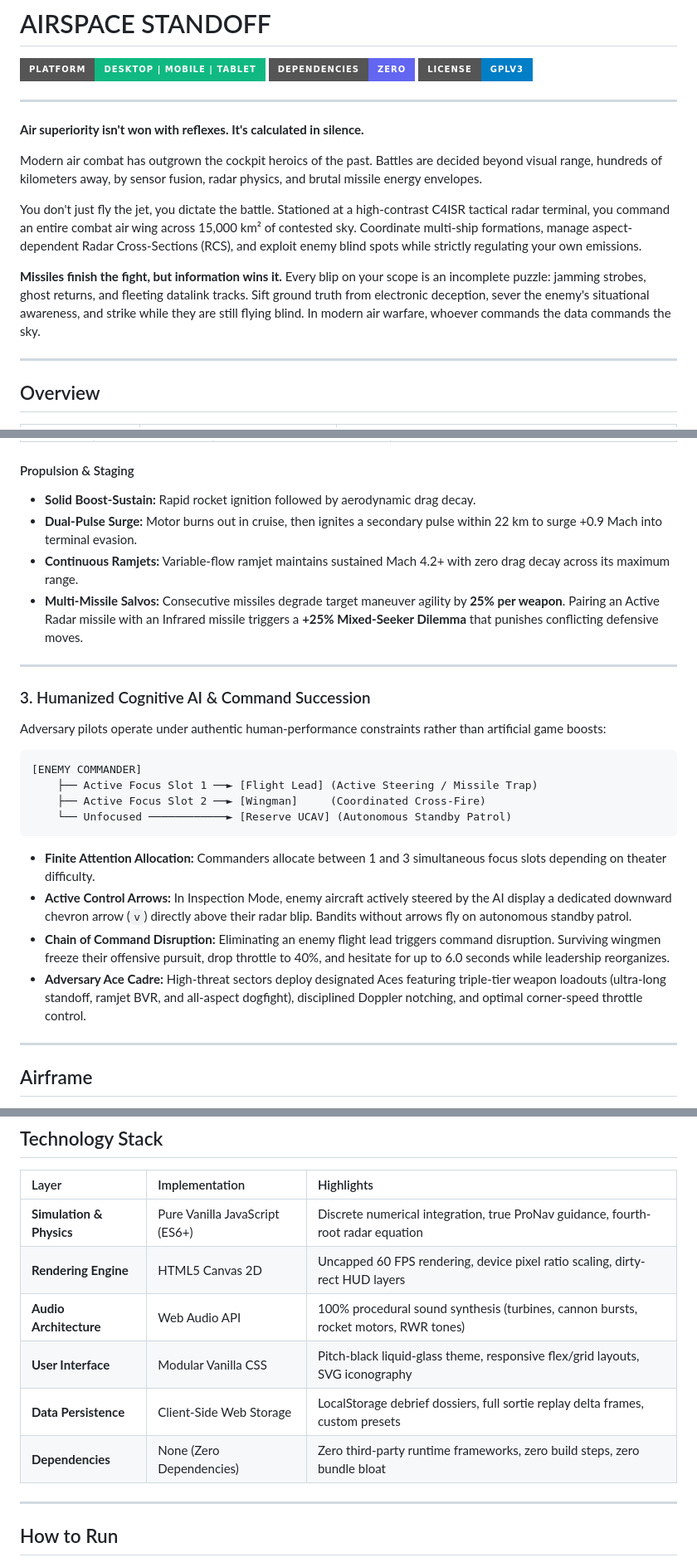
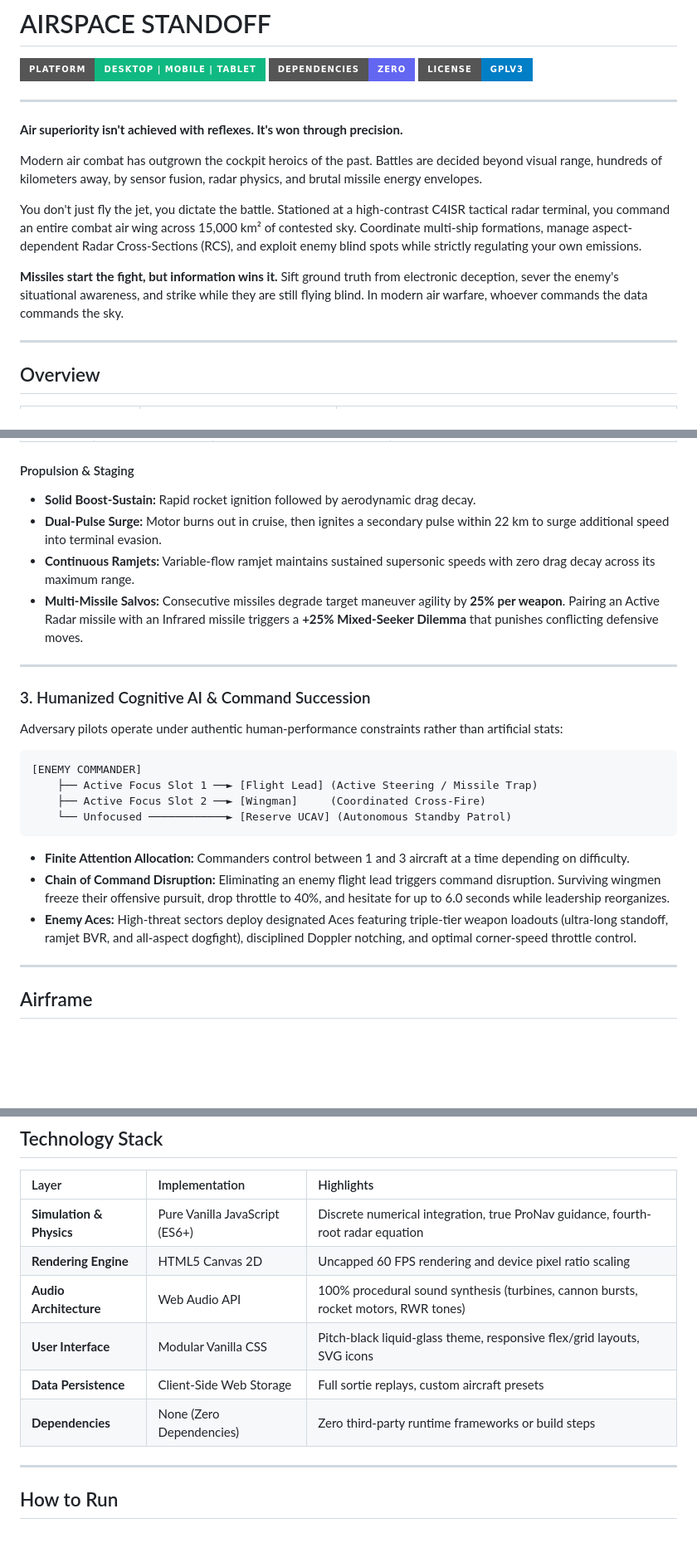
Before and after one commit to farhan-real/airspace-standoff, a Markdown page: README.md, 3 parts joined by grey strips. Shown at 83% size. GitHub-like rendering; badges without logos; blank space fills up the shorter version.

````diff
--- a/README.md
+++ b/README.md
@@ -6,13 +6,13 @@
 
 ---
 
-**Air superiority isn't won with reflexes. It's calculated in silence.**
+**Air superiority isn't achieved with reflexes. It's won through precision.**
 
 Modern air combat has outgrown the cockpit heroics of the past. Battles are decided beyond visual range, hundreds of kilometers away, by sensor fusion, radar physics, and brutal missile energy envelopes.
 
 You don't just fly the jet, you dictate the battle. Stationed at a high-contrast C4ISR tactical radar terminal, you command an entire combat air wing across 15,000 km² of contested sky. Coordinate multi-ship formations, manage aspect-dependent Radar Cross-Sections (RCS), and exploit enemy blind spots while strictly regulating your own emissions.
 
-**Missiles finish the fight, but information wins it.** Every blip on your scope is an incomplete puzzle: jamming strobes, ghost returns, and fleeting datalink tracks. Sift ground truth from electronic deception, sever the enemy's situational awareness, and strike while they are still flying blind. In modern air warfare, whoever commands the data commands the sky.
+**Missiles start the fight, but information wins it.** Sift ground truth from electronic deception, sever the enemy's situational awareness, and strike while they are still flying blind. In modern air warfare, whoever commands the data commands the sky.
 
 ---
 
@@ -60,15 +60,15 @@ Missiles in *AIRSPACE STANDOFF* do not use scripted hit rolls or guaranteed trac
 
 #### Propulsion & Staging
 * **Solid Boost-Sustain:** Rapid rocket ignition followed by aerodynamic drag decay.
-* **Dual-Pulse Surge:** Motor burns out in cruise, then ignites a secondary pulse within 22 km to surge +0.9 Mach into terminal evasion.
-* **Continuous Ramjets:** Variable-flow ramjet maintains sustained Mach 4.2+ with zero drag decay across its maximum range.
+* **Dual-Pulse Surge:** Motor burns out in cruise, then ignites a secondary pulse within 22 km to surge additional speed into terminal evasion.
+* **Continuous Ramjets:** Variable-flow ramjet maintains sustained supersonic speeds with zero drag decay across its maximum range.
 * **Multi-Missile Salvos:** Consecutive missiles degrade target maneuver agility by **25% per weapon**. Pairing an Active Radar missile with an Infrared missile triggers a **+25% Mixed-Seeker Dilemma** that punishes conflicting defensive moves.
 
 ---
 
 ### 3. Humanized Cognitive AI & Command Succession
 
-Adversary pilots operate under authentic human-performance constraints rather than artificial game boosts:
+Adversary pilots operate under authentic human-performance constraints rather than artificial stats:
 
 ```
 [ENEMY COMMANDER]
@@ -77,10 +77,9 @@ Adversary pilots operate under authentic human-performance constraints rather th
     └── Unfocused ────────────► [Reserve UCAV] (Autonomous Standby Patrol)
 ```
 
-* **Finite Attention Allocation:** Commanders allocate between 1 and 3 simultaneous focus slots depending on theater difficulty.
-* **Active Control Arrows:** In Inspection Mode, enemy aircraft actively steered by the AI display a dedicated downward chevron arrow (`v`) directly above their radar blip. Bandits without arrows fly on autonomous standby patrol.
+* **Finite Attention Allocation:** Commanders control between 1 and 3 aircraft at a time depending on difficulty.
 * **Chain of Command Disruption:** Eliminating an enemy flight lead triggers command disruption. Surviving wingmen freeze their offensive pursuit, drop throttle to 40%, and hesitate for up to 6.0 seconds while leadership reorganizes.
-* **Adversary Ace Cadre:** High-threat sectors deploy designated Aces featuring triple-tier weapon loadouts (ultra-long standoff, ramjet BVR, and all-aspect dogfight), disciplined Doppler notching, and optimal corner-speed throttle control.
+* **Enemy Aces:** High-threat sectors deploy designated Aces featuring triple-tier weapon loadouts (ultra-long standoff, ramjet BVR, and all-aspect dogfight), disciplined Doppler notching, and optimal corner-speed throttle control.
 
 ---
 
@@ -165,11 +164,11 @@ Toggle **Inspection Mode** during any mission to access real-time C4ISR telemetr
 | Layer | Implementation | Highlights |
 | :--- | :--- | :--- |
 | **Simulation & Physics** | Pure Vanilla JavaScript (ES6+) | Discrete numerical integration, true ProNav guidance, fourth-root radar equation |
-| **Rendering Engine** | HTML5 Canvas 2D | Uncapped 60 FPS rendering, device pixel ratio scaling, dirty-rect HUD layers |
+| **Rendering Engine** | HTML5 Canvas 2D | Uncapped 60 FPS rendering and device pixel ratio scaling |
 | **Audio Architecture** | Web Audio API | 100% procedural sound synthesis (turbines, cannon bursts, rocket motors, RWR tones) |
-| **User Interface** | Modular Vanilla CSS | Pitch-black liquid-glass theme, responsive flex/grid layouts, SVG iconography |
-| **Data Persistence** | Client-Side Web Storage | LocalStorage debrief dossiers, full sortie replay delta frames, custom presets |
-| **Dependencies** | None (Zero Dependencies) | Zero third-party runtime frameworks, zero build steps, zero bundle bloat |
+| **User Interface** | Modular Vanilla CSS | Pitch-black liquid-glass theme, responsive flex/grid layouts, SVG icons|
+| **Data Persistence** | Client-Side Web Storage | Full sortie replays, custom aircraft presets |
+| **Dependencies** | None (Zero Dependencies) | Zero third-party runtime frameworks or build steps |
 
 ---
 
````
Also changed, not shown: other parts of README.md (+1 -1 lines).
